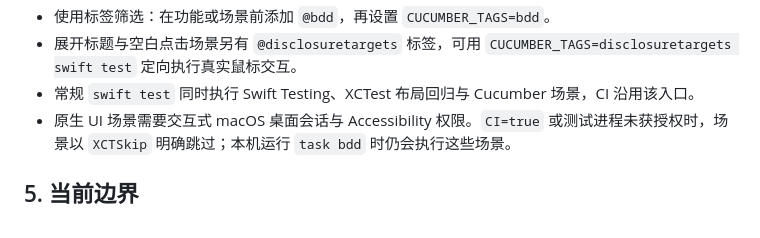
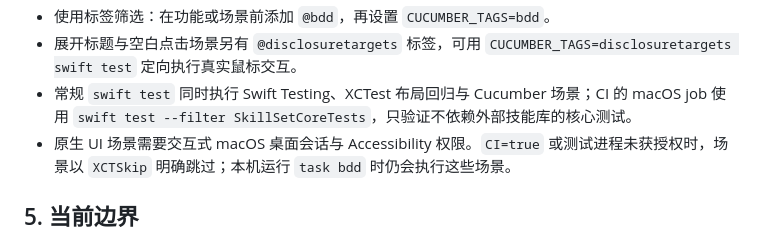
Before and after one commit to nixihz/perch, a Markdown page: docs/specs/bdd.md, the part around the change. Drawn GitHub-style.

```diff
--- a/docs/specs/bdd.md
+++ b/docs/specs/bdd.md
@@ -135,7 +135,7 @@ CUCUMBER_TAGS=bdd CUCUMBER_VERBOSE=1 swift test
 - 不使用 `--skip` 缩小 BDD 的测试范围，XCTest 的选择清单同样可能遗漏动态场景。按标签运行后，核对日志确实包含目标场景的步骤；其他测试通过不代表该场景已执行。
 - 使用标签筛选：在功能或场景前添加 `@bdd`，再设置 `CUCUMBER_TAGS=bdd`。
 - 展开标题与空白点击场景另有 `@disclosuretargets` 标签，可用 `CUCUMBER_TAGS=disclosuretargets swift test` 定向执行真实鼠标交互。
-- 常规 `swift test` 同时执行 Swift Testing、XCTest 布局回归与 Cucumber 场景，CI 沿用该入口。
+- 常规 `swift test` 同时执行 Swift Testing、XCTest 布局回归与 Cucumber 场景；CI 的 macOS job 使用 `swift test --filter SkillSetCoreTests`，只验证不依赖外部技能库的核心测试。
 - 原生 UI 场景需要交互式 macOS 桌面会话与 Accessibility 权限。`CI=true` 或测试进程未获授权时，场景以 `XCTSkip` 明确跳过；本机运行 `task bdd` 时仍会执行这些场景。
 
 ## 5. 当前边界
```
Also changed, not shown: README.md (+1 -1 lines).
